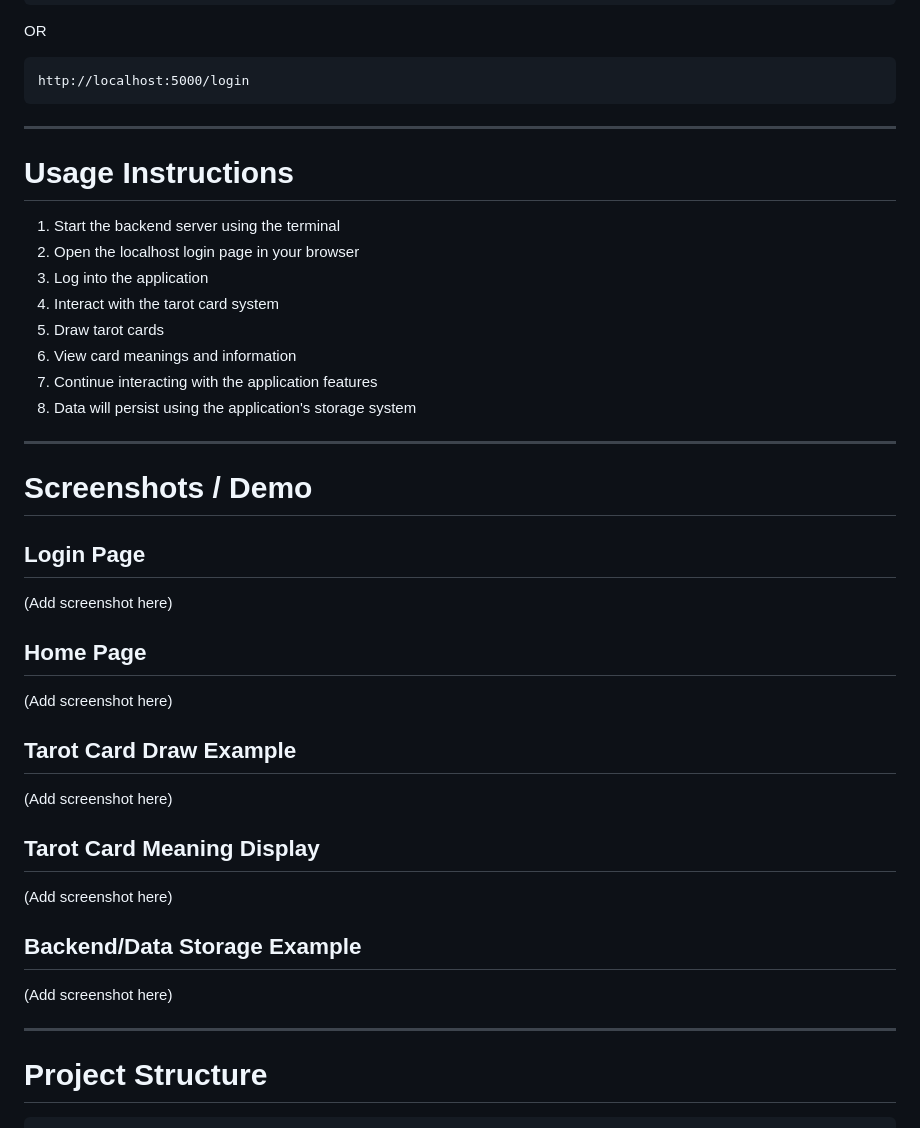
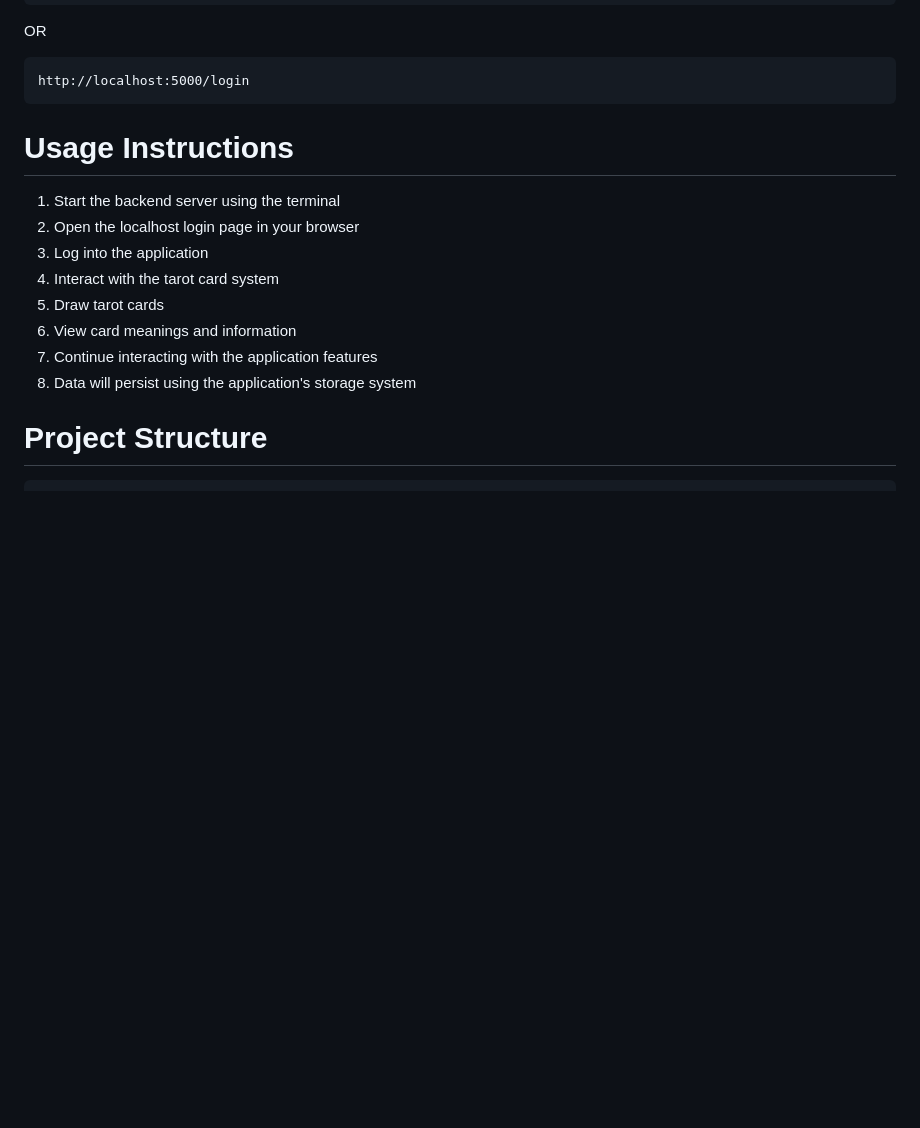
Before and after one commit to martin-programmer-aa/basic-tarot-cards, a Markdown page: README.md, the part around one of its changes. GitHub-like rendering; blank space fills up the shorter version.

Commit message:
Update README.md
Updated ReadMe

````diff
--- a/README.md
+++ b/README.md
@@ -202,7 +200,7 @@ OR
 http://localhost:5000/login
 ```
 
----
+
 
 # Usage Instructions
 
@@ -215,26 +213,6 @@ http://localhost:5000/login
 7. Continue interacting with the application features
 8. Data will persist using the application's storage system
 
----
-
-# Screenshots / Demo
-
-## Login Page
-(Add screenshot here)
-
-## Home Page
-(Add screenshot here)
-
-## Tarot Card Draw Example
-(Add screenshot here)
-
-## Tarot Card Meaning Display
-(Add screenshot here)
-
-## Backend/Data Storage Example
-(Add screenshot here)
-
----
 
 # Project Structure
 
````
Also changed, not shown: other parts of README.md (+18 -28 lines).
